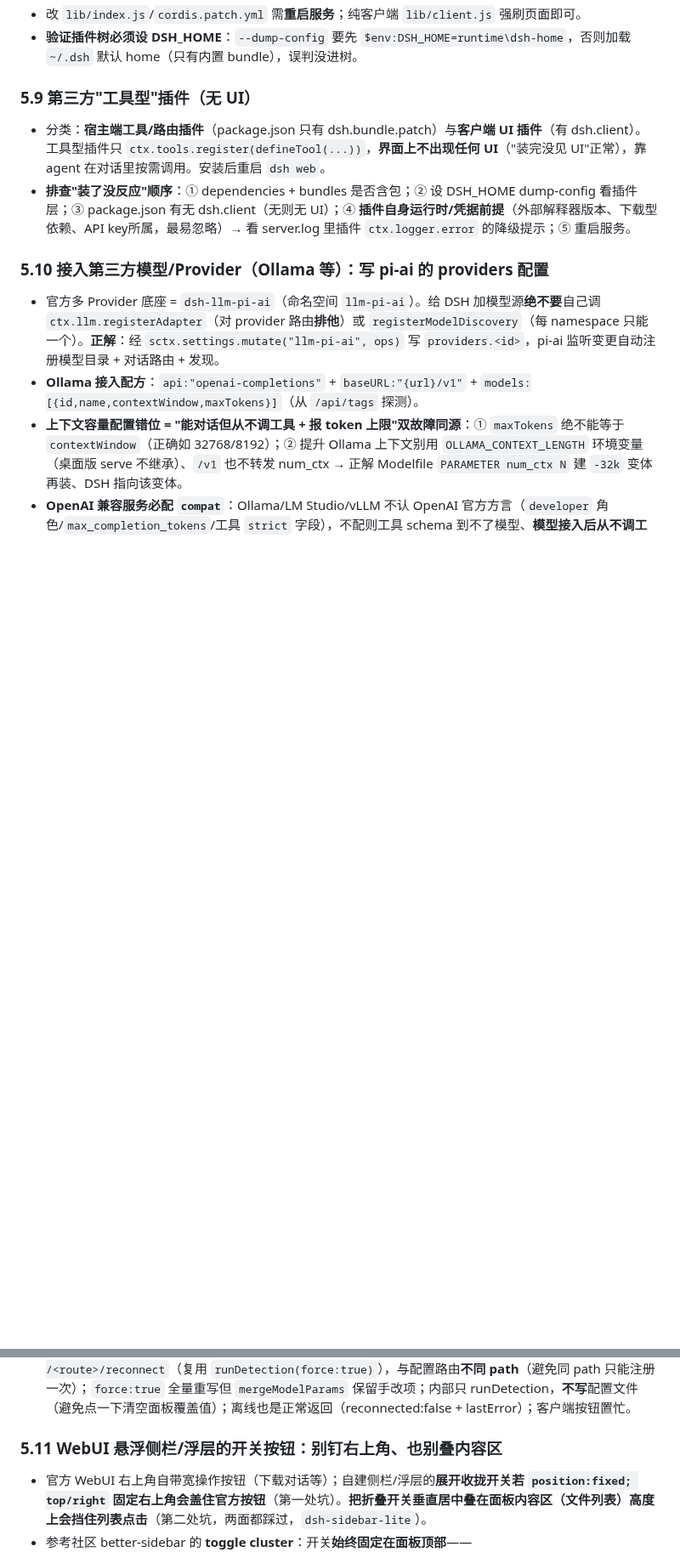
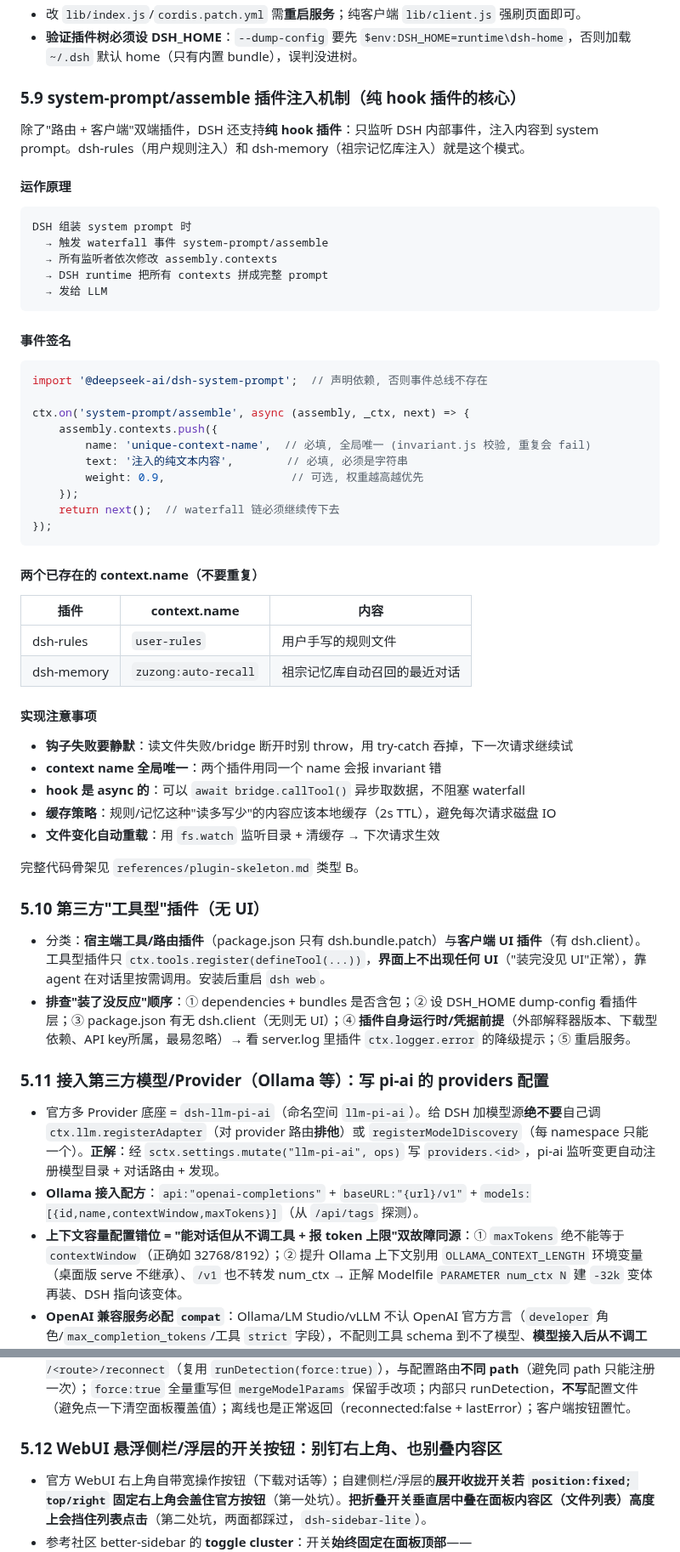
Before and after one commit to LiuJunheng/DeepSeekHarnessGreen, a Markdown page: skills/dsh-deploy-maintain/SKILL.md, 2 parts joined by grey strips. Shown at 85% size. Drawn GitHub-style; blank space fills up the shorter version.

Commit message:
docs(skill): 重写 dsh-deploy-maintain 插件开发经验, 补 Cordis 协议硬约束
三个文件重构:
  checklists/plugin-dev-checklist.md  全面重写, 新增零节 Cordis 协议硬约束
    + 两种插件类型分类 (类型 A 路由+客户端 / 类型 B 纯 hook)
    + system-prompt/assemble 监听检查项
    + 新增 10 条排查速查表 (含 apply 命名坑, import 依赖坑, context.name 冲突等)
  references/plugin-skeleton.md  重写, 新增类型 B 纯 hook 完整骨架
    + 类型 B: dsh-rules/dsh-memory 模式 (无 UI, 只注入 system prompt)
    + apply 改 async function (匹配 Cordis 协议)
    + 导出契约完整版 (name/inject/Config/apply)
  SKILL.md  第五节新增 5.0 + 5.9 两小节
    5.0 Cordis 插件协议核心约束 (5 条硬约束表格 + 导出契约)
    5.9 system-prompt/assemble 插件注入机制 (运作原理 + 事件签名 + 注意事项)

核心新增知识点 (之前缺失):
  - 宿主端导出函数名必须是 apply (不是 setup/init/install)
  - import @deepseek-ai/dsh-system-prompt 声明依赖
  - system-prompt/assemble waterfall 事件机制
  - assembly.contexts 结构 + name 全局唯一约束
  - 两种插件类型的 package.json / exports / files 差异
  - hook 失败要静默 (try-catch 吞掉, 别 throw)

````diff
--- a/skills/dsh-deploy-maintain/SKILL.md
+++ b/skills/dsh-deploy-maintain/SKILL.md
@@ -220,12 +246,58 @@ description: "DeepSeek Harness 绿色整合版启动器的部署、日常维护
 - 改 `lib/index.js`/`cordis.patch.yml` 需**重启服务**；纯客户端 `lib/client.js` 强刷页面即可。
 - **验证插件树必须设 DSH_HOME**：`--dump-config` 要先 `$env:DSH_HOME=runtime\dsh-home`，否则加载 `~/.dsh` 默认 home（只有内置 bundle），误判没进树。
 
-### 5.9 第三方"工具型"插件（无 UI）
+### 5.9 system-prompt/assemble 插件注入机制（纯 hook 插件的核心）
+
+除了"路由 + 客户端"双端插件，DSH 还支持**纯 hook 插件**：只监听 DSH 内部事件，注入内容到 system prompt。dsh-rules（用户规则注入）和 dsh-memory（祖宗记忆库注入）就是这个模式。
+
+#### 运作原理
+
+```
+DSH 组装 system prompt 时
+  → 触发 waterfall 事件 system-prompt/assemble
+  → 所有监听者依次修改 assembly.contexts
+  → DSH runtime 把所有 contexts 拼成完整 prompt
+  → 发给 LLM
+```
+
+#### 事件签名
+
+```javascript
+import '@deepseek-ai/dsh-system-prompt';  // 声明依赖, 否则事件总线不存在
+
+ctx.on('system-prompt/assemble', async (assembly, _ctx, next) => {
+    assembly.contexts.push({
+        name: 'unique-context-name',  // 必填, 全局唯一 (invariant.js 校验, 重复会 fail)
+        text: '注入的纯文本内容',        // 必填, 必须是字符串
+        weight: 0.9,                   // 可选, 权重越高越优先
+    });
+    return next();  // waterfall 链必须继续传下去
+});
+```
+
+#### 两个已存在的 context.name（不要重复）
+
+| 插件 | context.name | 内容 |
+|---|---|---|
+| dsh-rules | `user-rules` | 用户手写的规则文件 |
+| dsh-memory | `zuzong:auto-recall` | 祖宗记忆库自动召回的最近对话 |
+
+#### 实现注意事项
+
+- **钩子失败要静默**：读文件失败/bridge 断开时别 throw，用 try-catch 吞掉，下一次请求继续试
+- **context name 全局唯一**：两个插件用同一个 name 会报 invariant 错
+- **hook 是 async 的**：可以 `await bridge.callTool()` 异步取数据，不阻塞 waterfall
+- **缓存策略**：规则/记忆这种"读多写少"的内容应该本地缓存（2s TTL），避免每次请求磁盘 IO
+- **文件变化自动重载**：用 `fs.watch` 监听目录 + 清缓存 → 下次请求生效
+
+完整代码骨架见 `references/plugin-skeleton.md` 类型 B。
+
+### 5.10 第三方"工具型"插件（无 UI）
 
 - 分类：**宿主端工具/路由插件**（package.json 只有 dsh.bundle.patch）与**客户端 UI 插件**（有 dsh.client）。工具型插件只 `ctx.tools.register(defineTool(...))`，**界面上不出现任何 UI**（"装完没见 UI"正常），靠 agent 在对话里按需调用。安装后重启 `dsh web`。
 - **排查"装了没反应"顺序**：① dependencies + bundles 是否含包；② 设 DSH_HOME dump-config 看插件层；③ package.json 有无 dsh.client（无则无 UI）；④ **插件自身运行时/凭据前提**（外部解释器版本、下载型依赖、API key所属，最易忽略）→ 看 server.log 里插件 `ctx.logger.error` 的降级提示；⑤ 重启服务。
 
-### 5.10 接入第三方模型/Provider（Ollama 等）：写 pi-ai 的 providers 配置
+### 5.11 接入第三方模型/Provider（Ollama 等）：写 pi-ai 的 providers 配置
 
 - 官方多 Provider 底座 = `dsh-llm-pi-ai`（命名空间 `llm-pi-ai`）。给 DSH 加模型源**绝不要**自己调 `ctx.llm.registerAdapter`（对 provider 路由**排他**）或 `registerModelDiscovery`（每 namespace 只能一个）。**正解**：经 `sctx.settings.mutate("llm-pi-ai", ops)` 写 `providers.<id>`，pi-ai 监听变更自动注册模型目录 + 对话路由 + 发现。
 - **Ollama 接入配方**：`api:"openai-completions"` + `baseURL:"{url}/v1"` + `models:[{id,name,contextWindow,maxTokens}]`（从 `/api/tags` 探测）。
@@ -238,7 +310,7 @@ description: "DeepSeek Harness 绿色整合版启动器的部署、日常维护
 - **thinking 模型"Deep diving…"是正常思考态**（先流 reasoning-delta 后出正文，本地 4B 冷启动+思考十几秒~几十秒）；`curl` 直测注意 PowerShell 单引号 JSON 被吃（写临时文件 `--data-binary "@file"`）；`api/ps` 空 = 模型未加载。
 - **后台探测型插件要提供「主动重接入」入口**（外部服务比 DSH 晚启动时用户无重试入口）：加独立路由 `POST /<route>/reconnect`（复用 `runDetection(force:true)`），与配置路由**不同 path**（避免同 path 只能注册一次）；`force:true` 全量重写但 `mergeModelParams` 保留手改项；内部只 runDetection，**不写**配置文件（避免点一下清空面板覆盖值）；离线也是正常返回（reconnected:false + lastError）；客户端按钮置忙。
 
-### 5.11 WebUI 悬浮侧栏/浮层的开关按钮：别钉右上角、也别叠内容区
+### 5.12 WebUI 悬浮侧栏/浮层的开关按钮：别钉右上角、也别叠内容区
 
 - 官方 WebUI 右上角自带宽操作按钮（下载对话等）；自建侧栏/浮层的**展开收拢开关若 `position:fixed; top/right` 固定右上角会盖住官方按钮**（第一处坑）。**把折叠开关垂直居中叠在面板内容区（文件列表）高度上会挡住列表点击**（第二处坑，两面都踩过，`dsh-sidebar-lite`）。
 - 参考社区 better-sidebar 的 **toggle cluster**：开关**始终固定在面板顶部**——
````
Also changed, not shown: other parts of skills/dsh-deploy-maintain/SKILL.md (+26 -0 lines), 2 other files.
